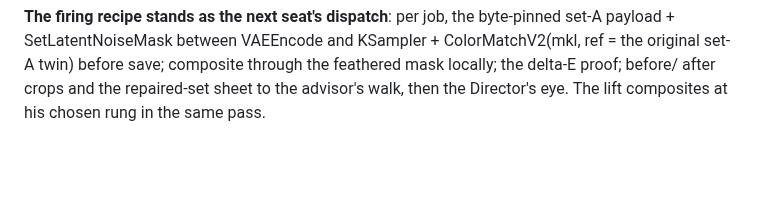
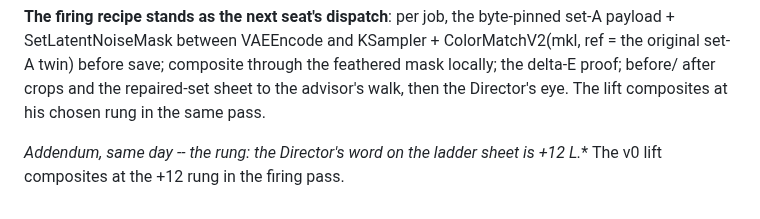
Before and after one commit to mcp-tool-shop-org/facet, a Markdown page: docs/experiments/E37-ruling.md, the part around the change. GitHub-like rendering; blank space fills up the shorter version.

Commit message:
E37 Ruling 26 addendum: the lift rung is +12 L* at the Director's word.
Co-Authored-By: Claude Fable 5 <noreply@anthropic.com>

```diff
--- a/docs/experiments/E37-ruling.md
+++ b/docs/experiments/E37-ruling.md
@@ -887,3 +887,6 @@ KSampler + ColorMatchV2(mkl, ref = the original set-A twin) before save;
 composite through the feathered mask locally; the delta-E proof; before/
 after crops and the repaired-set sheet to the advisor's walk, then the
 Director's eye. The lift composites at his chosen rung in the same pass.
+
+**Addendum, same day -- the rung: the Director's word on the ladder sheet is
++12 L*.** The v0 lift composites at the +12 rung in the firing pass.
```
